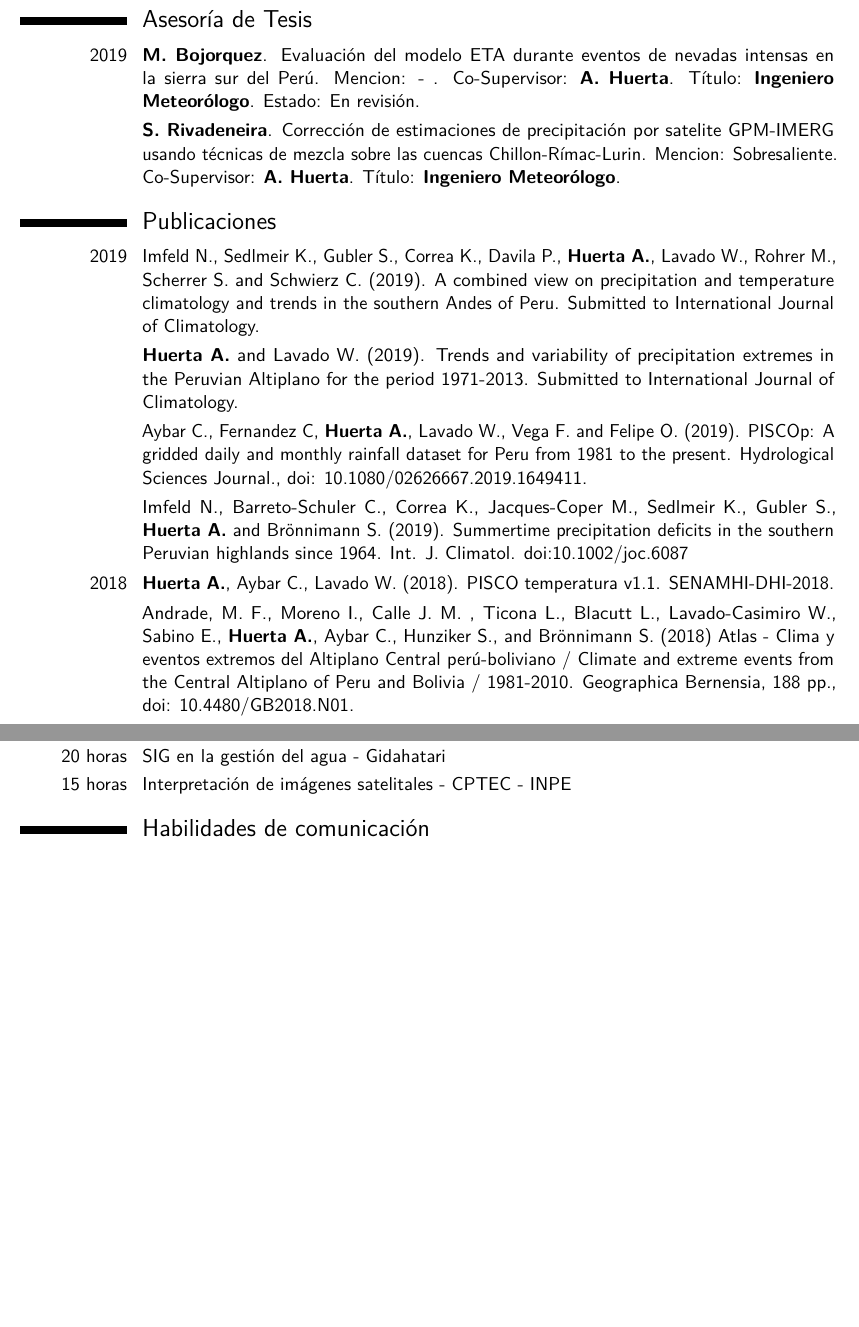
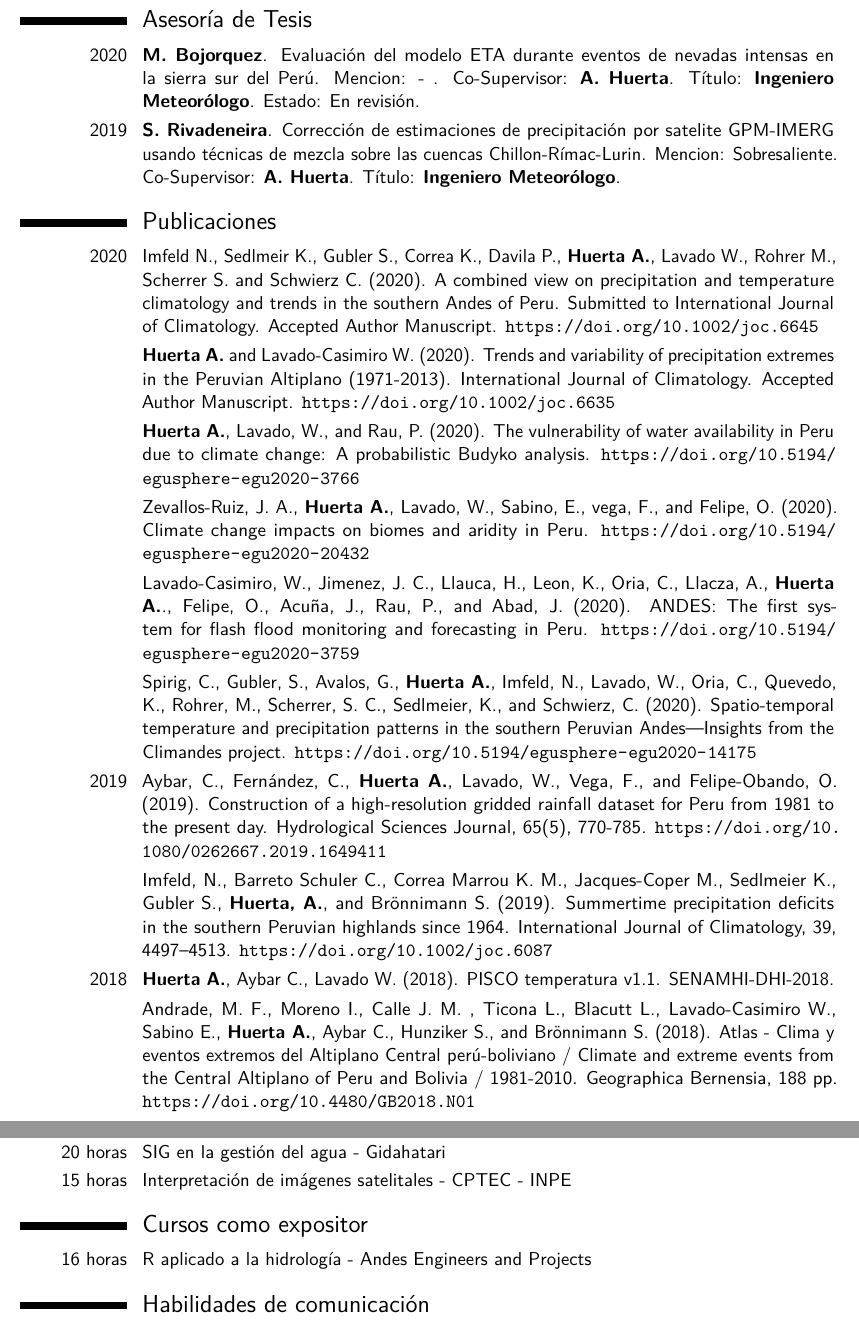
Before and after one commit to adrHuerta/CV, a LaTeX CV (ahuerta_cv.tex, which reads to_modify/courses.tex, to_modify/publications.tex): two parts of pages 2 and 3 of 3 before the commit and two parts of pages 2 and 3 of 4 after it, joined at a grey line, cut so that both start at the same text, the shorter picture padded with empty space. Compiled offline with pdfLaTeX.

Commit message:
adding 2020 papers / more exp

```diff
--- a/to_modify/courses.tex
+++ b/to_modify/courses.tex
@@ -26,3 +26,7 @@
 \cvitem{32 horas}{Modelización regional del Clima y aplicaciones en el Perú - SENAMHI}
 \cvitem{20 horas}{SIG en la gestión del agua - Gidahatari}
 \cvitem{15 horas}{Interpretación de imágenes satelitales - CPTEC - INPE}
+
+\section{Cursos como expositor}
+
+\cvitem{16 horas}{R aplicado a la hidrología - Andes Engineers and Projects}
--- a/to_modify/publications.tex
+++ b/to_modify/publications.tex
@@ -1,24 +1,32 @@
 
 \section{Asesoría de Tesis}
 
-\cvitem{2019}{\textbf{M. Bojorquez}. Evaluación del modelo ETA durante eventos de nevadas intensas en la sierra sur del Perú. Mencion: - . Co-Supervisor: \textbf{A. Huerta}. Título: \textbf{Ingeniero Meteorólogo}. Estado: En revisión.}
+\cvitem{2020}{\textbf{M. Bojorquez}. Evaluación del modelo ETA durante eventos de nevadas intensas en la sierra sur del Perú. Mencion: - . Co-Supervisor: \textbf{A. Huerta}. Título: \textbf{Ingeniero Meteorólogo}. Estado: En revisión.}
 
-\cvitem{}{\textbf{S. Rivadeneira}.
+\cvitem{2019}{\textbf{S. Rivadeneira}.
 \href{http://repositorio.lamolina.edu.pe/handle/UNALM/4075}{Corrección de estimaciones de precipitación por satelite GPM-IMERG usando técnicas de mezcla sobre las cuencas Chillon-Rímac-Lurin}. Mencion: Sobresaliente. Co-Supervisor: \textbf{A. Huerta}. Título: \textbf{Ingeniero Meteorólogo}.}
 
 \section{Publicaciones}
 
 \renewcommand{\listitemsymbol}{-~} % Changes the symbol used for lists
 
-\cvitem{2019}{Imfeld N., Sedlmeir K., Gubler S., Correa K., Davila P., \textbf{Huerta A.}, Lavado W., Rohrer M., Scherrer S. and Schwierz C. (2019). A combined view on precipitation and temperature climatology and trends in the southern Andes of Peru. Submitted to International Journal of Climatology.}
+\cvitem{2020}{Imfeld N., Sedlmeir K., Gubler S., Correa K., Davila P., \textbf{Huerta A.}, Lavado W., Rohrer M., Scherrer S. and Schwierz C. (2020). A combined view on precipitation and temperature climatology and trends in the southern Andes of Peru. Submitted to International Journal of Climatology. Accepted Author Manuscript. \url{https://doi.org/10.1002/joc.6645}}
 
-\cvitem{}{\textbf{Huerta A.} and Lavado W. (2019). Trends and variability of precipitation extremes in the Peruvian Altiplano for the period 1971-2013. Submitted to International Journal of Climatology.}
+\cvitem{}{\textbf{Huerta A.} and Lavado-Casimiro W. (2020). Trends and variability of precipitation extremes in the Peruvian Altiplano (1971-2013). International Journal of Climatology. Accepted Author Manuscript. \url{https://doi.org/10.1002/joc.6635}}
 
-\cvitem{}{Aybar C., Fernandez C, \textbf{Huerta A.}, Lavado W., Vega F. and Felipe O. (2019). PISCOp: A gridded daily and monthly rainfall dataset for Peru from 1981 to the present. Hydrological Sciences Journal., doi: 10.1080/02626667.2019.1649411.}
+\cvitem{}{\textbf{Huerta A.}, Lavado, W., and Rau, P. (2020). The vulnerability of water availability in Peru due to climate change: A probabilistic Budyko analysis. \url{https://doi.org/10.5194/egusphere-egu2020-3766}}
 
-\cvitem{}{Imfeld N., Barreto-Schuler C., Correa K., Jacques-Coper M., Sedlmeir K., Gubler S., \textbf{Huerta A.} and Brönnimann S. (2019). Summertime precipitation deficits in the southern Peruvian highlands since 1964. Int. J. Climatol. doi:10.1002/joc.6087}
+\cvitem{}{Zevallos-Ruiz, J. A., \textbf{Huerta A.}, Lavado, W., Sabino, E., vega, F., and Felipe, O. (2020). Climate change impacts on biomes and aridity in Peru. \url{https://doi.org/10.5194/egusphere-egu2020-20432}}
+
+\cvitem{}{Lavado-Casimiro, W., Jimenez, J. C., Llauca, H., Leon, K., Oria, C., Llacza, A., \textbf{Huerta A.}., Felipe, O., Acuña, J., Rau, P., and Abad, J. (2020). ANDES: The first system for flash flood monitoring and forecasting in Peru. \url{https://doi.org/10.5194/egusphere-egu2020-3759}}
+
+\cvitem{}{Spirig, C., Gubler, S., Avalos, G., \textbf{Huerta A.}, Imfeld, N., Lavado, W., Oria, C., Quevedo, K., Rohrer, M., Scherrer, S. C., Sedlmeier, K., and Schwierz, C. (2020). Spatio-temporal temperature and precipitation patterns in the southern Peruvian Andes—Insights from the Climandes project. \url{https://doi.org/10.5194/egusphere-egu2020-14175}}
+
+\cvitem{2019}{Aybar, C., Fernández, C., \textbf{Huerta A.}, Lavado, W., Vega, F., and Felipe-Obando, O. (2019). Construction of a high-resolution gridded rainfall dataset for Peru from 1981 to the present day. Hydrological Sciences Journal, 65(5), 770-785. \url{https://doi.org/10.1080/026266 7.2019.1649411}}
+
+\cvitem{}{Imfeld, N., Barreto Schuler C., Correa Marrou K. M., Jacques-Coper M., Sedlmeier K., Gubler S., \textbf{Huerta, A.}, and Brönnimann S. (2019). Summertime precipitation deficits in the southern Peruvian highlands since 1964. International Journal of Climatology, 39, 4497–4513. \url{https://doi.org/10.1002/joc.6087}}
 
 \cvitem{2018}{\textbf{Huerta A.}, Aybar C., Lavado W. (2018). PISCO temperatura v1.1. SENAMHI-DHI-2018.}
 
-\cvitem{}{Andrade, M. F., Moreno I., Calle J. M. , Ticona L.,  Blacutt L., Lavado-Casimiro W., Sabino E., \textbf{Huerta A.}, Aybar C., Hunziker S., and Brönnimann S. (2018) Atlas - Clima y eventos extremos del Altiplano Central perú-boliviano / Climate and extreme events from the Central Altiplano of Peru and Bolivia / 1981-2010. Geographica Bernensia, 188 pp., doi: 10.4480/GB2018.N01.}
+\cvitem{}{Andrade, M. F., Moreno I., Calle J. M. , Ticona L.,  Blacutt L., Lavado-Casimiro W., Sabino E., \textbf{Huerta A.}, Aybar C., Hunziker S., and Brönnimann S. (2018). Atlas - Clima y eventos extremos del Altiplano Central perú-boliviano / Climate and extreme events from the Central Altiplano of Peru and Bolivia / 1981-2010. Geographica Bernensia, 188 pp. \url{https://doi.org/10.4480/GB2018.N01}}
 
```
Also changed, not shown: ahuerta_cv.pdf, to_modify/publications.tex (4 more changed lines).
